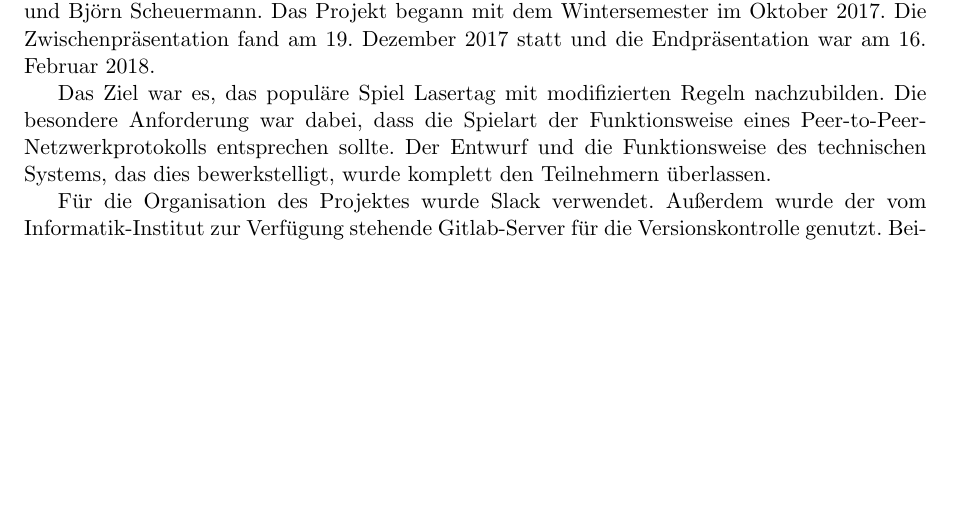
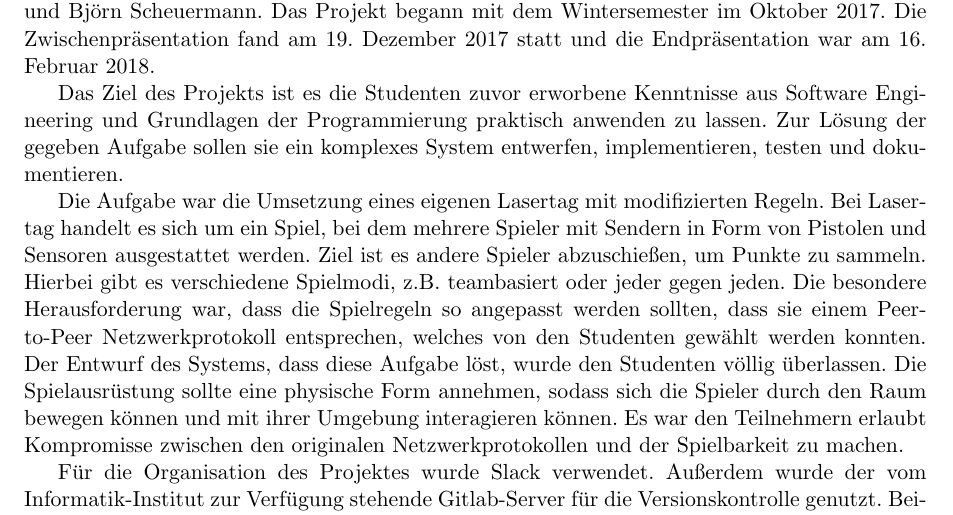
Before and after one commit to Torrintino/semester-project, a LaTeX document (bericht/tex/bericht.tex, which reads bericht/tex/010-einleitung/einleitung.tex): part of page 3 of 31, cut so that both start at the same text, the shorter picture padded with empty space. Compiled offline with pdfLaTeX.

Commit message:
Update einleitung.tex

```diff
--- a/bericht/tex/010-einleitung/einleitung.tex
+++ b/bericht/tex/010-einleitung/einleitung.tex
@@ -8,11 +8,23 @@ Das Projekt begann mit dem Wintersemester im Oktober 2017.
 Die Zwischenpräsentation fand am 19. Dezember 2017 statt und die Endpräsentation war am
 16. Februar 2018.
 
-Das Ziel war es, das populäre Spiel Lasertag mit modifizierten Regeln nachzubilden.
-Die besondere Anforderung war dabei, dass die Spielart der Funktionsweise eines
-Peer-to-Peer-Netzwerkprotokolls entsprechen sollte.
-Der Entwurf und die Funktionsweise des technischen Systems, das dies bewerkstelligt, wurde komplett
-den Teilnehmern überlassen.
+Das Ziel des Projekts ist es die Studenten zuvor erworbene Kenntnisse aus
+Software Engineering und Grundlagen der Programmierung praktisch anwenden zu
+lassen. Zur Lösung der gegeben Aufgabe sollen sie ein komplexes System
+entwerfen, implementieren, testen und dokumentieren.
+
+Die Aufgabe war die Umsetzung eines eigenen Lasertag mit modifizierten Regeln.
+Bei Lasertag handelt es sich um ein Spiel, bei dem mehrere Spieler mit Sendern
+in Form von Pistolen und Sensoren ausgestattet werden. Ziel ist es andere
+Spieler abzuschießen, um Punkte zu sammeln. Hierbei gibt es verschiedene
+Spielmodi, z.B. teambasiert oder jeder gegen jeden. Die besondere Herausforderung
+war, dass die Spielregeln so angepasst werden sollten, dass sie einem Peer-to-Peer
+Netzwerkprotokoll entsprechen, welches von den Studenten gewählt werden konnten.
+Der Entwurf des Systems, dass diese Aufgabe löst, wurde den Studenten völlig
+überlassen. Die Spielausrüstung sollte eine physische Form annehmen, sodass
+sich die Spieler durch den Raum bewegen können und mit ihrer Umgebung
+interagieren können. Es war den Teilnehmern erlaubt Kompromisse zwischen den
+originalen Netzwerkprotokollen und der Spielbarkeit zu machen.
 
 Für die Organisation des Projektes wurde Slack verwendet.
 Außerdem wurde der vom Informatik-Institut zur Verfügung stehende Gitlab-Server für die
```
